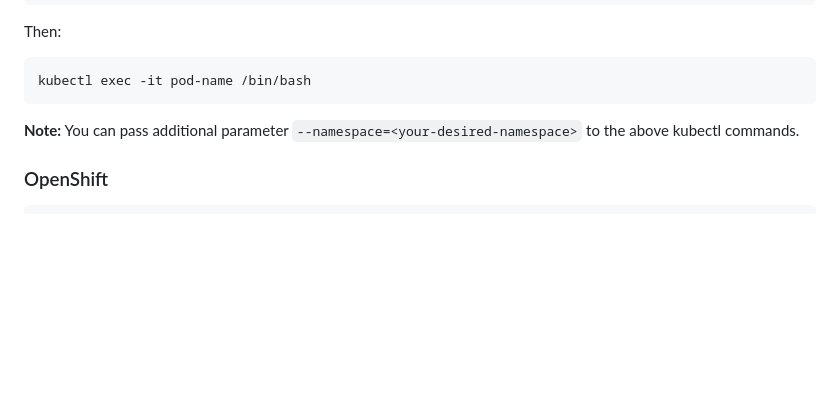
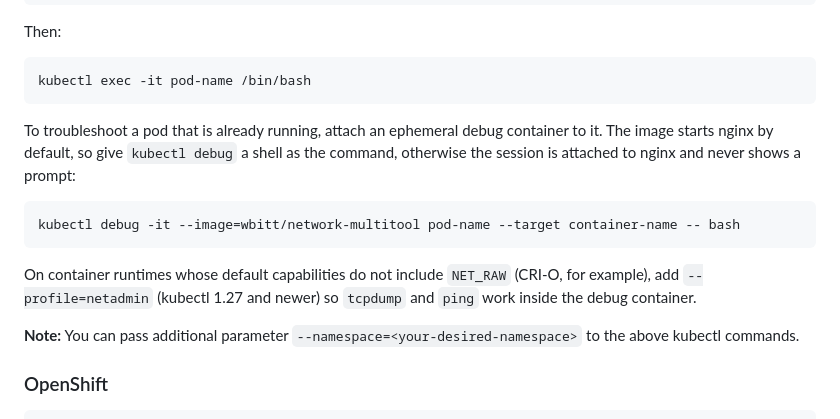
Before and after one commit to wbitt/Network-MultiTool, a Markdown page: README.md, the part around the change. Rendered like a GitHub page; blank space fills up the shorter version.

Commit message:
README: kubectl debug example for the Kubernetes section
The image's default command is nginx, so an ephemeral debug container
started with kubectl debug and no command attaches to nginx and never
shows a prompt (#10). Document the explicit shell and the netadmin
profile for runtimes without NET_RAW in their default capabilities.

````diff
--- a/README.md
+++ b/README.md
@@ -148,6 +148,13 @@ Then:
 ```bash
 kubectl exec -it pod-name /bin/bash
 ```
+
+To troubleshoot a pod that is already running, attach an ephemeral debug container to it. The image starts nginx by default, so give `kubectl debug` a shell as the command, otherwise the session is attached to nginx and never shows a prompt:
+```bash
+kubectl debug -it --image=wbitt/network-multitool pod-name --target container-name -- bash
+```
+
+On container runtimes whose default capabilities do not include `NET_RAW` (CRI-O, for example), add `--profile=netadmin` (kubectl 1.27 and newer) so `tcpdump` and `ping` work inside the debug container.
 
 **Note:** You can pass additional parameter `--namespace=<your-desired-namespace>` to the above kubectl commands.
 
````
